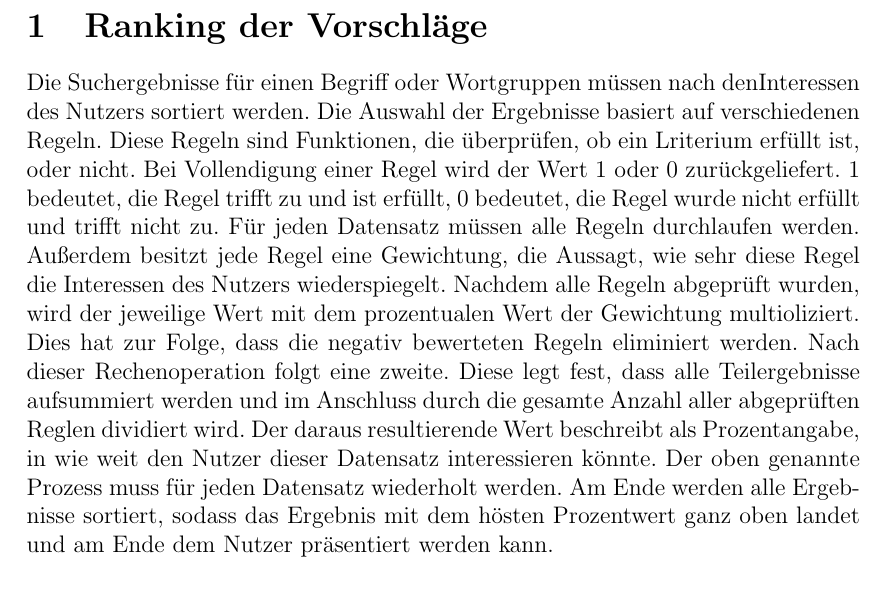
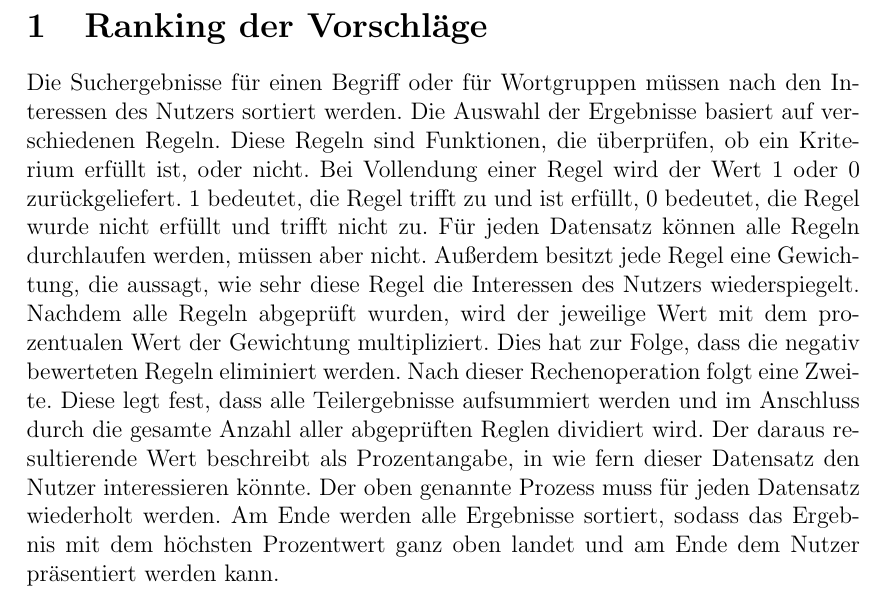
Before and after one commit to EEXCESS-Browser/Documentation, a LaTeX document (LaTeX/Ranking.tex): part of page 1 of 3, cut so that both start at the same text. Compiled offline with pdfLaTeX.

Commit message:
Rechtschreibfehler beseitigt

```diff
--- a/LaTeX/Ranking.tex
+++ b/LaTeX/Ranking.tex
@@ -15,6 +15,6 @@
 
 \section{Ranking der Vorschläge}
 
-Die Suchergebnisse für einen Begriff oder Wortgruppen müssen nach denInteressen des Nutzers sortiert werden. Die Auswahl der Ergebnisse basiert auf verschiedenen Regeln. Diese Regeln sind Funktionen, die überprüfen, ob ein Lriterium erfüllt ist, oder nicht. Bei Vollendigung einer Regel wird der Wert 1 oder 0 zurückgeliefert. 1 bedeutet, die Regel trifft zu und ist erfüllt, 0 bedeutet, die Regel wurde nicht erfüllt und trifft nicht zu. Für jeden Datensatz müssen alle Regeln durchlaufen werden. Außerdem besitzt jede Regel eine Gewichtung, die Aussagt, wie sehr diese Regel die Interessen des Nutzers wiederspiegelt. Nachdem alle Regeln abgeprüft wurden, wird der jeweilige Wert mit dem prozentualen Wert der Gewichtung multioliziert. Dies hat zur Folge, dass die negativ bewerteten Regeln eliminiert werden. Nach dieser Rechenoperation folgt eine zweite. Diese legt fest, dass alle Teilergebnisse aufsummiert werden und im Anschluss durch die gesamte Anzahl aller abgeprüften Reglen dividiert wird. Der daraus resultierende Wert beschreibt als Prozentangabe, in wie weit den Nutzer dieser Datensatz interessieren könnte. Der oben genannte Prozess muss für jeden Datensatz wiederholt werden. Am Ende werden alle Ergebnisse sortiert, sodass das Ergebnis mit dem hösten Prozentwert ganz oben landet und am Ende dem Nutzer präsentiert werden kann.
+Die Suchergebnisse für einen Begriff oder  für Wortgruppen müssen nach den Interessen des Nutzers sortiert werden. Die Auswahl der Ergebnisse basiert auf verschiedenen Regeln. Diese Regeln sind Funktionen, die überprüfen, ob ein Kriterium erfüllt ist, oder nicht. Bei Vollendung einer Regel wird der Wert 1 oder 0 zurückgeliefert. 1 bedeutet, die Regel trifft zu und ist erfüllt, 0 bedeutet, die Regel wurde nicht erfüllt und trifft nicht zu. Für jeden Datensatz können alle Regeln durchlaufen werden, müssen aber nicht. Außerdem besitzt jede Regel eine Gewichtung, die aussagt, wie sehr diese Regel die Interessen des Nutzers wiederspiegelt. Nachdem alle Regeln abgeprüft wurden, wird der jeweilige Wert mit dem prozentualen Wert der Gewichtung multipliziert. Dies hat zur Folge, dass die negativ bewerteten Regeln eliminiert werden. Nach dieser Rechenoperation folgt eine Zweite. Diese legt fest, dass alle Teilergebnisse aufsummiert werden und im Anschluss durch die gesamte Anzahl aller abgeprüften Reglen dividiert wird. Der daraus resultierende Wert beschreibt als Prozentangabe, in wie fern dieser Datensatz den Nutzer interessieren könnte. Der oben genannte Prozess muss für jeden Datensatz wiederholt werden. Am Ende werden alle Ergebnisse sortiert, sodass das Ergebnis mit dem höchsten Prozentwert ganz oben landet und am Ende dem Nutzer präsentiert werden kann.
 
 \includegraphics[width=12cm]{Pics/rankinguebersicht}
```
Also changed, not shown: LaTeX/Ranking.tex (3 more changed lines).
